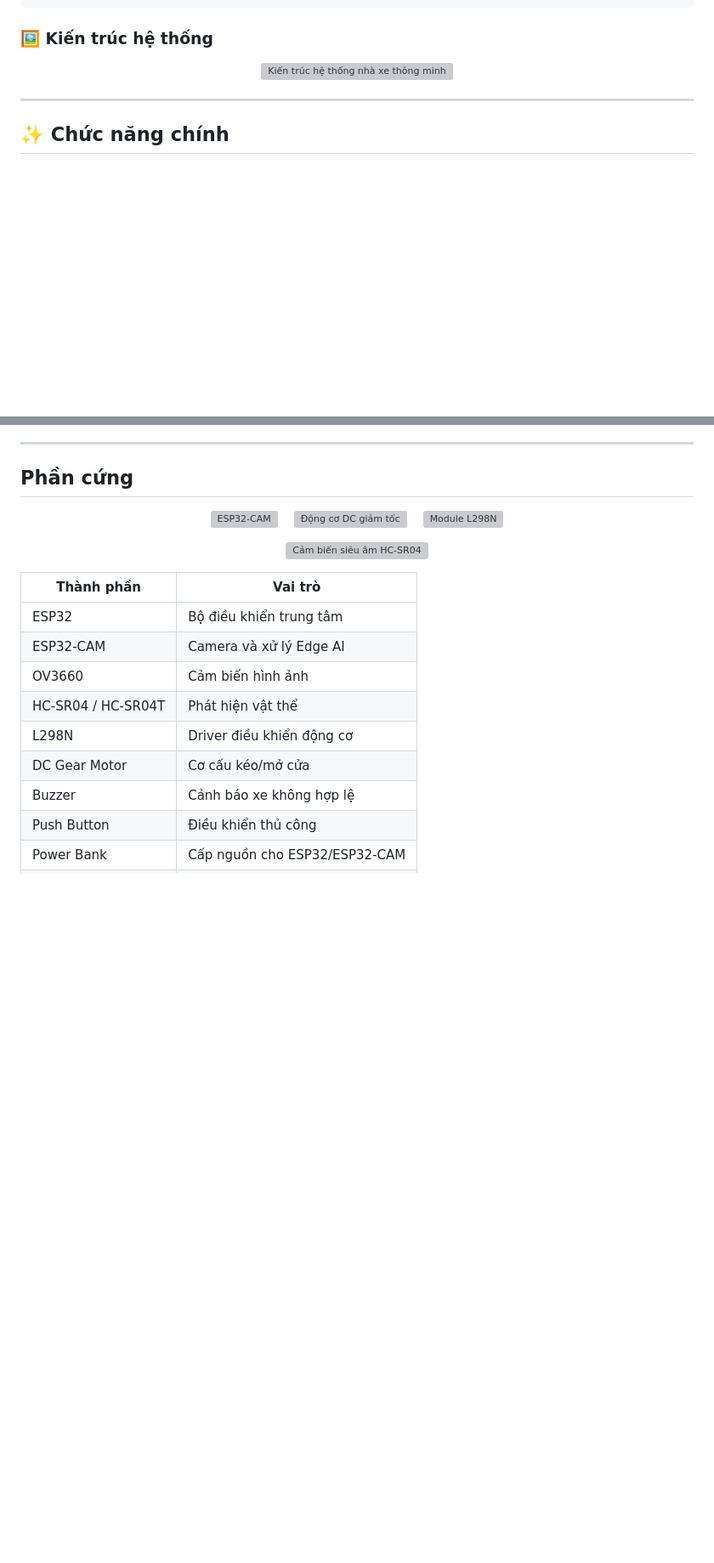
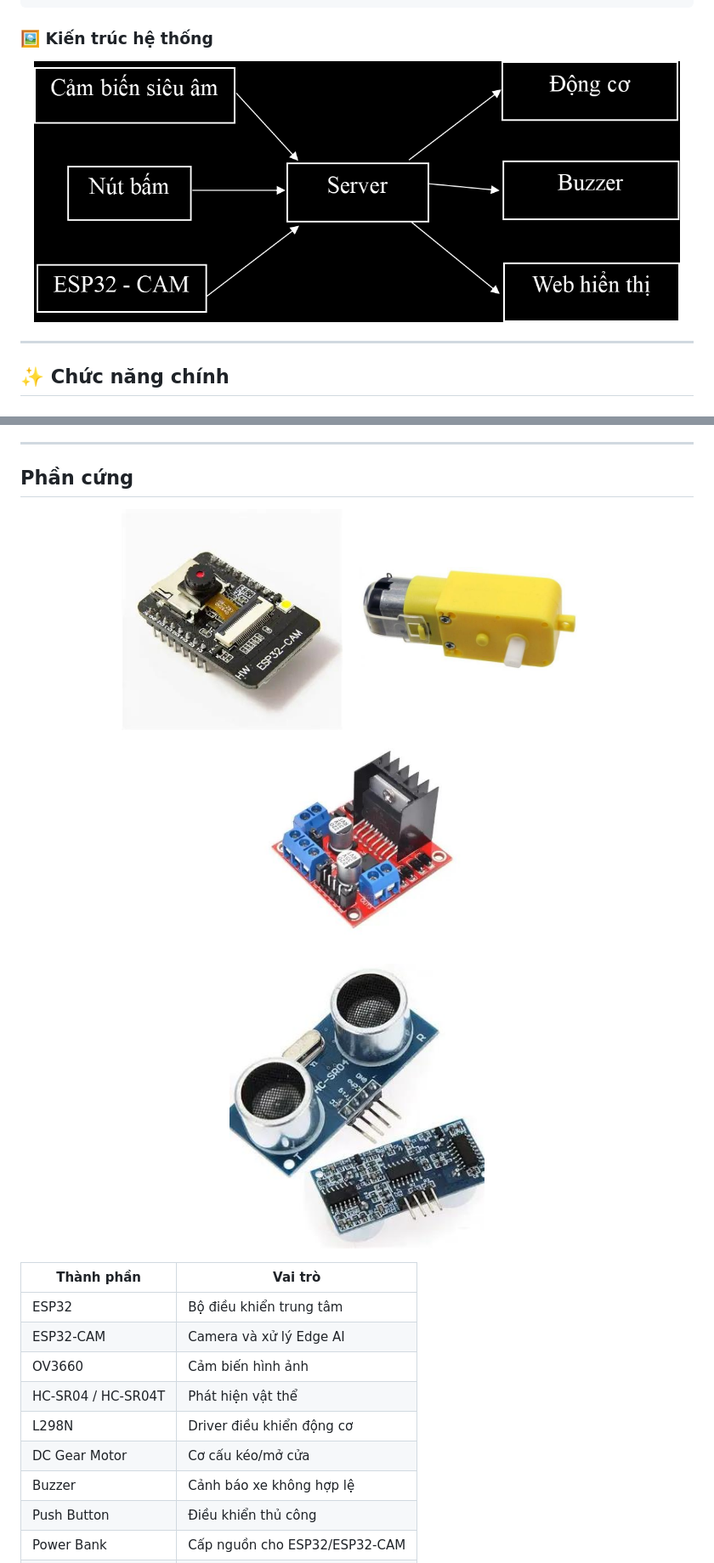
Before and after one commit to nhan-ice/DO_AN_1, a Markdown page: README.md, 2 parts joined by grey strips. Shown at 85% size. Drawn GitHub-style; blank space fills up the shorter version; grey boxes are pictures that could not be loaded.

Commit message:
Fix README image paths

```diff
--- a/README.md
+++ b/README.md
@@ -45,7 +45,7 @@ Luồng hoạt động cơ bản:
 ### 🖼️ Kiến trúc hệ thống
 
 <p align="center">
-  <img src="assets/architecture.png" alt="Kiến trúc hệ thống nhà xe thông minh" width="760">
+  <img src="readme_assets/architecture.png" alt="Kiến trúc hệ thống nhà xe thông minh" width="760">
 </p>
 
 ---
@@ -115,15 +115,15 @@ ESP32-CAM sử dụng cơ chế cooldown. Sau khi gửi lệnh mở cửa thành
 
 
 <p align="center">
-  <img src="assets/esp32-cam.jpg" alt="ESP32-CAM" width="260">
+  <img src="readme_assets/esp32-cam.jpg" alt="ESP32-CAM" width="260">
   &nbsp;&nbsp;
-  <img src="assets/dc-gear-motor.jpg" alt="Động cơ DC giảm tốc" width="260">
+  <img src="readme_assets/dc-gear-motor.jpg" alt="Động cơ DC giảm tốc" width="260">
   &nbsp;&nbsp;
-  <img src="assets/l298n.jpg" alt="Module L298N" width="260">
+  <img src="readme_assets/l298n.jpg" alt="Module L298N" width="260">
 </p>
 
 <p align="center">
-  <img src="assets/hc-sr04.jpg" alt="Cảm biến siêu âm HC-SR04" width="300">
+  <img src="readme_assets/hc-sr04.jpg" alt="Cảm biến siêu âm HC-SR04" width="300">
 </p>
 
 | Thành phần | Vai trò |
```
Also changed, not shown: other parts of README.md (+8 -8 lines).
